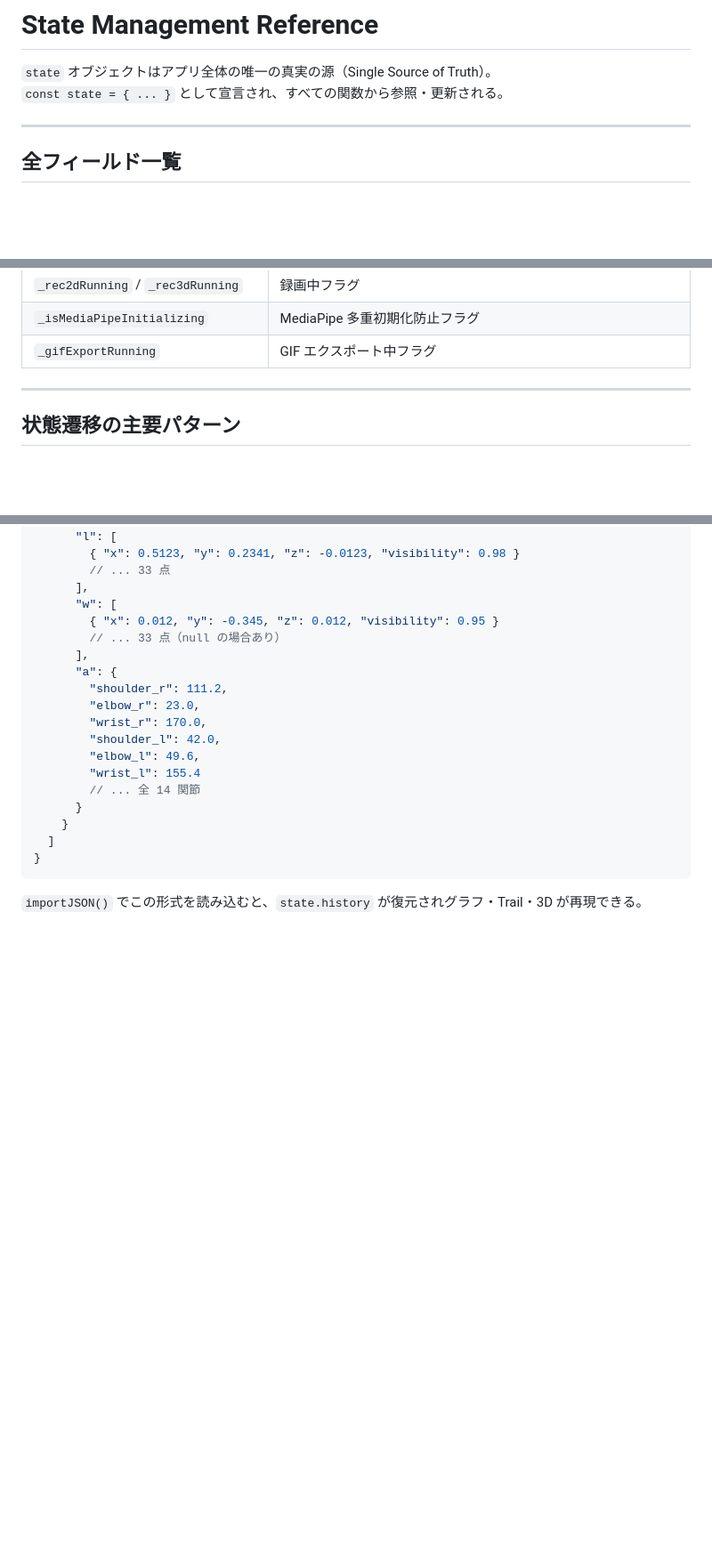
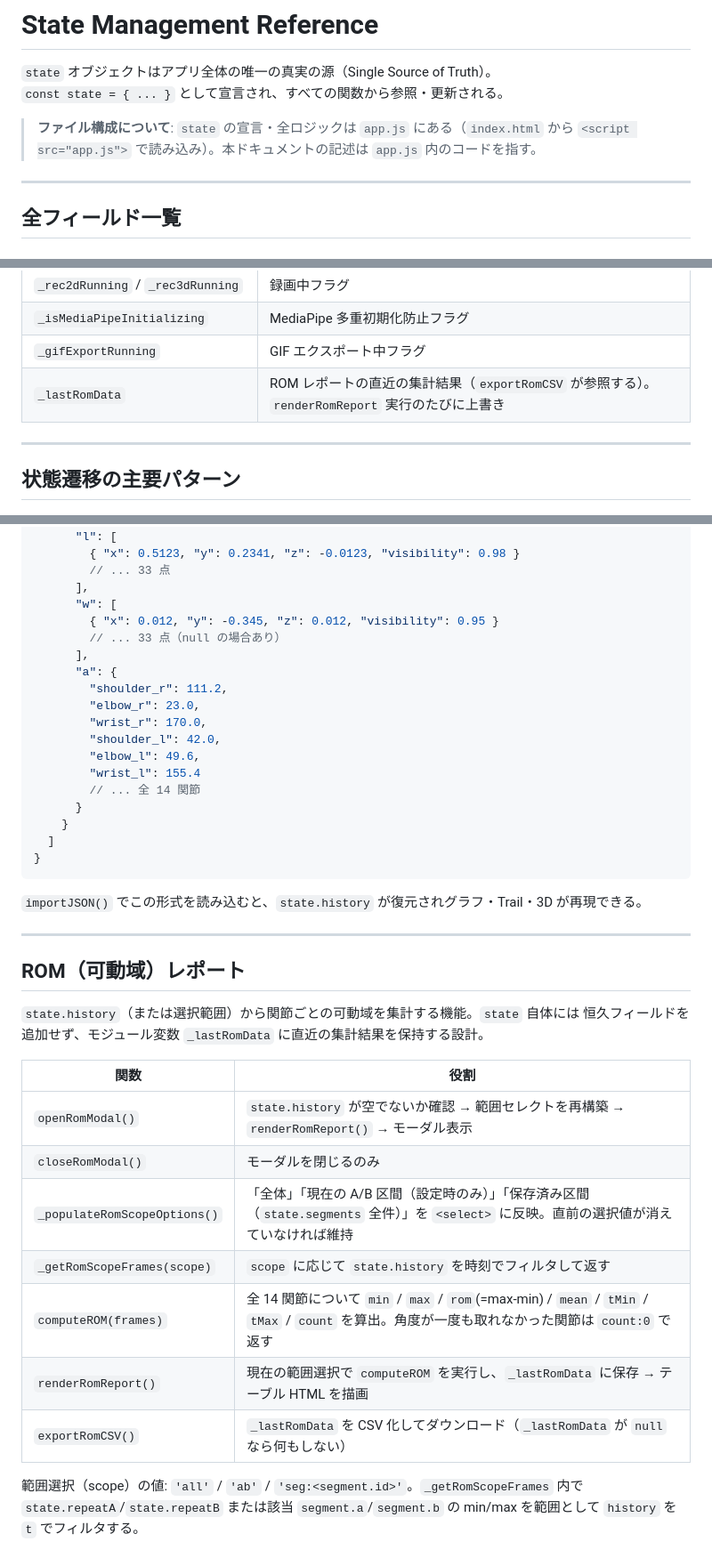
Before and after one commit to menosgrande/ks-analysis-tool, a Markdown page: STATE.md, 3 parts joined by grey strips. Shown at 89% size. GitHub-like rendering; blank space fills up the shorter version.

````diff
--- a/STATE.md
+++ b/STATE.md
@@ -2,6 +2,9 @@
 
 `state` オブジェクトはアプリ全体の唯一の真実の源（Single Source of Truth）。
 `const state = { ... }` として宣言され、すべての関数から参照・更新される。
+
+> **ファイル構成について**: `state` の宣言・全ロジックは `app.js` にある（`index.html` から
+> `<script src="app.js">` で読み込み）。本ドキュメントの記述は `app.js` 内のコードを指す。
 
 ---
 
@@ -166,6 +169,7 @@ type TapFlash = {
 | `_rec2dRunning` / `_rec3dRunning` | 録画中フラグ |
 | `_isMediaPipeInitializing` | MediaPipe 多重初期化防止フラグ |
 | `_gifExportRunning` | GIF エクスポート中フラグ |
+| `_lastRomData` | ROM レポートの直近の集計結果（`exportRomCSV` が参照する）。`renderRomReport` 実行のたびに上書き |
 
 ---
 
@@ -291,3 +295,24 @@ updateUI (renderLoop 内)
 ```
 
 `importJSON()` でこの形式を読み込むと、`state.history` が復元されグラフ・Trail・3D が再現できる。
+
+---
+
+## ROM（可動域）レポート
+
+`state.history`（または選択範囲）から関節ごとの可動域を集計する機能。`state` 自体には
+恒久フィールドを追加せず、モジュール変数 `_lastRomData` に直近の集計結果を保持する設計。
+
+| 関数 | 役割 |
+|---|---|
+| `openRomModal()` | `state.history` が空でないか確認 → 範囲セレクトを再構築 → `renderRomReport()` → モーダル表示 |
+| `closeRomModal()` | モーダルを閉じるのみ |
+| `_populateRomScopeOptions()` | 「全体」「現在の A/B 区間（設定時のみ）」「保存済み区間（`state.segments` 全件）」を `<select>` に反映。直前の選択値が消えていなければ維持 |
+| `_getRomScopeFrames(scope)` | `scope` に応じて `state.history` を時刻でフィルタして返す |
+| `computeROM(frames)` | 全 14 関節について `min` / `max` / `rom`(=max-min) / `mean` / `tMin` / `tMax` / `count` を算出。角度が一度も取れなかった関節は `count:0` で返す |
+| `renderRomReport()` | 現在の範囲選択で `computeROM` を実行し、`_lastRomData` に保存 → テーブル HTML を描画 |
+| `exportRomCSV()` | `_lastRomData` を CSV 化してダウンロード（`_lastRomData` が `null` なら何もしない） |
+
+範囲選択（scope）の値: `'all'` / `'ab'` / `'seg:<segment.id>'`。`_getRomScopeFrames` 内で
+`state.repeatA`/`state.repeatB` または該当 `segment.a`/`segment.b` の min/max を範囲として
+`history` を `t` でフィルタする。
````
Also changed, not shown: README.md (+20 -4 lines).
